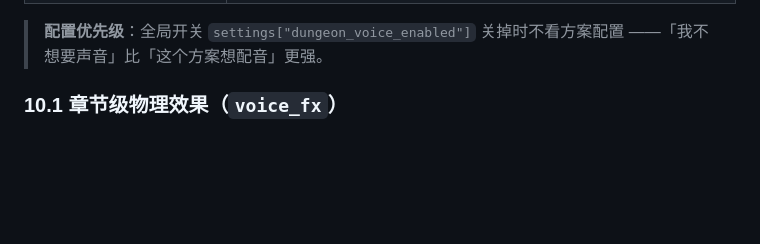
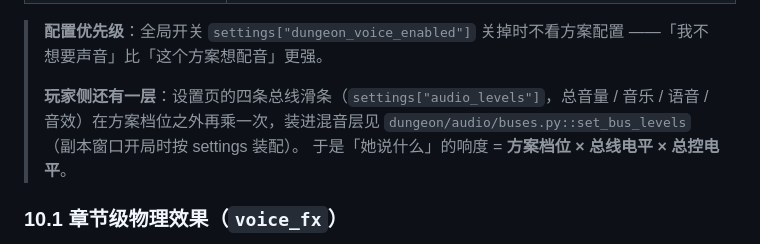
Before and after one commit to j71408028-netizen/GiantessGenerator, a Markdown page: docs/Dungeon/script.md, the part around the change. GitHub-like rendering; blank space fills up the shorter version.

Commit message:
docs(dungeon): 补写总线电平与档位相乘口径
- architecture.md 的 buses 行补 SETTINGS_KEY / levels_from_settings /
  set_bus_levels / effective_bus_level，说明缺省电平已改为读实时值。
- script.md 说明最终响度 = 方案档位 × 总线电平 × 总控，并更新配置优先级
  一节，点明玩家侧四根滑条与作者侧档位是两个层。

```diff
--- a/docs/Dungeon/script.md
+++ b/docs/Dungeon/script.md
@@ -440,6 +440,11 @@ Solea / Bulla 耦合等级的对话分支会给每句台词标 `@说话人@`（
 
 > **配置优先级**：全局开关 `settings["dungeon_voice_enabled"]` 关掉时不看方案配置
 > ——「我不想要声音」比「这个方案想配音」更强。
+>
+> **玩家侧还有一层**：设置页的四条总线滑条（`settings["audio_levels"]`，总音量 /
+> 音乐 / 语音 / 音效）在方案档位之外再乘一次，装进混音层见
+> `dungeon/audio/buses.py::set_bus_levels`（副本窗口开局时按 settings 装配）。
+> 于是「她说什么」的响度 = **方案档位 × 总线电平 × 总控电平**。
 
 ### 10.1 章节级物理效果（`voice_fx`）
 
```
Also changed, not shown: docs/Dungeon/architecture.md (+1 -1 lines).
